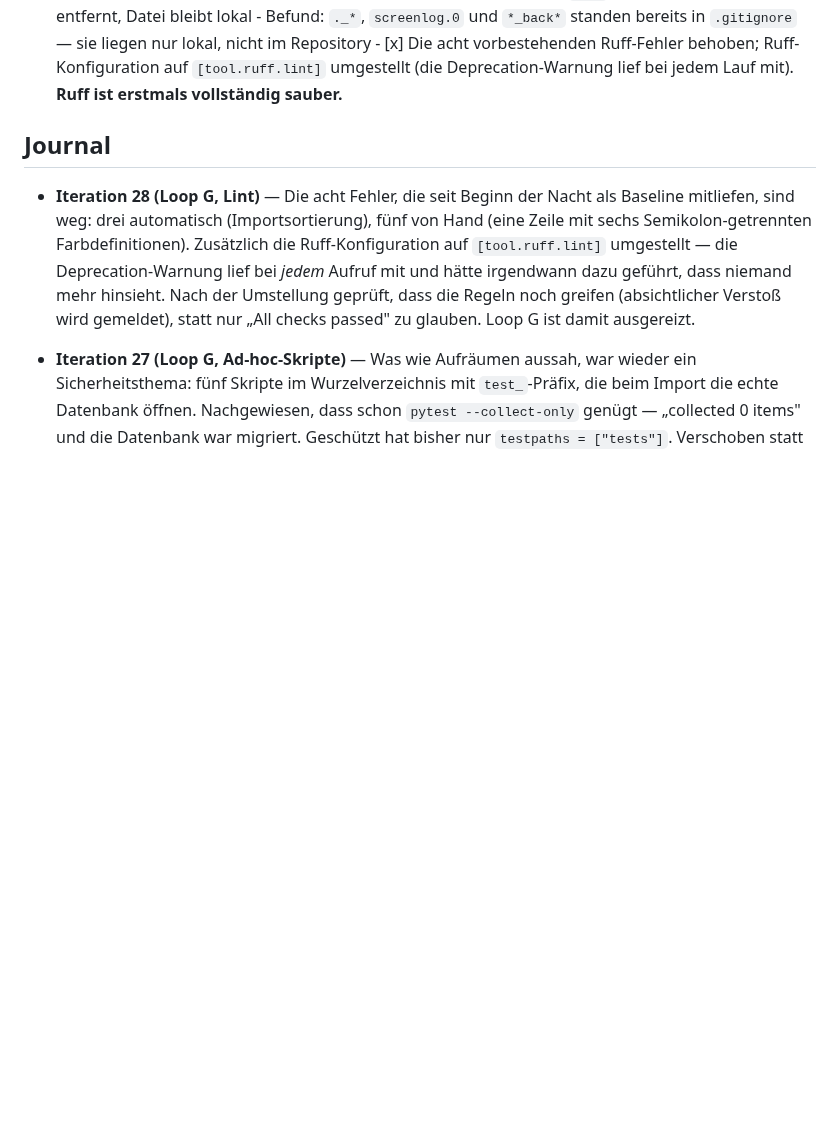
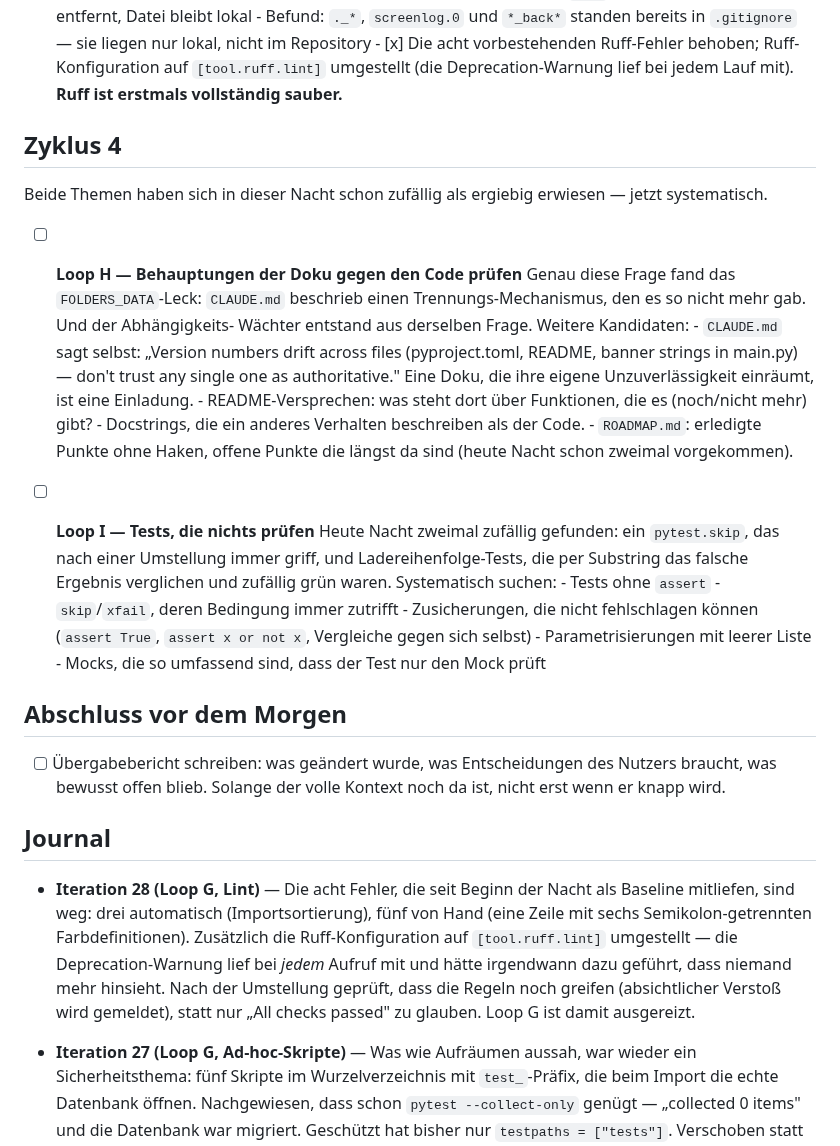
Before and after one commit to ralksta/arcade-video-scanner, a Markdown page: NIGHT-LOOP3.md, the part around the change. Rendered like a GitHub page; blank space fills up the shorter version.

Commit message:
docs: Zyklus 4 festgelegt (Loop H Doku-Wahrheit, Loop I leere Tests)
Co-Authored-By: Claude Opus 5 (1M context) <noreply@anthropic.com>

```diff
--- a/NIGHT-LOOP3.md
+++ b/NIGHT-LOOP3.md
@@ -169,6 +169,42 @@ Wieder aus Funden abgeleitet, nicht frei gewählt.
       - [x] Die acht vorbestehenden Ruff-Fehler behoben; Ruff-Konfiguration auf
             `[tool.ruff.lint]` umgestellt (die Deprecation-Warnung lief bei
             jedem Lauf mit). **Ruff ist erstmals vollständig sauber.**
+
+## Zyklus 4
+
+Beide Themen haben sich in dieser Nacht schon zufällig als ergiebig erwiesen —
+jetzt systematisch.
+
+- [ ] **Loop H — Behauptungen der Doku gegen den Code prüfen**
+      Genau diese Frage fand das `FOLDERS_DATA`-Leck: `CLAUDE.md` beschrieb einen
+      Trennungs-Mechanismus, den es so nicht mehr gab. Und der Abhängigkeits-
+      Wächter entstand aus derselben Frage. Weitere Kandidaten:
+      - `CLAUDE.md` sagt selbst: „Version numbers drift across files
+        (pyproject.toml, README, banner strings in main.py) — don't trust any
+        single one as authoritative." Eine Doku, die ihre eigene Unzuverlässigkeit
+        einräumt, ist eine Einladung.
+      - README-Versprechen: was steht dort über Funktionen, die es (noch/nicht
+        mehr) gibt?
+      - Docstrings, die ein anderes Verhalten beschreiben als der Code.
+      - `ROADMAP.md`: erledigte Punkte ohne Haken, offene Punkte die längst da
+        sind (heute Nacht schon zweimal vorgekommen).
+
+- [ ] **Loop I — Tests, die nichts prüfen**
+      Heute Nacht zweimal zufällig gefunden: ein `pytest.skip`, das nach einer
+      Umstellung immer griff, und Ladereihenfolge-Tests, die per Substring das
+      falsche Ergebnis verglichen und zufällig grün waren. Systematisch suchen:
+      - Tests ohne `assert`
+      - `skip`/`xfail`, deren Bedingung immer zutrifft
+      - Zusicherungen, die nicht fehlschlagen können (`assert True`,
+        `assert x or not x`, Vergleiche gegen sich selbst)
+      - Parametrisierungen mit leerer Liste
+      - Mocks, die so umfassend sind, dass der Test nur den Mock prüft
+
+## Abschluss vor dem Morgen
+
+- [ ] Übergabebericht schreiben: was geändert wurde, was Entscheidungen des
+      Nutzers braucht, was bewusst offen blieb. Solange der volle Kontext noch
+      da ist, nicht erst wenn er knapp wird.
 
 ## Journal
 
```
